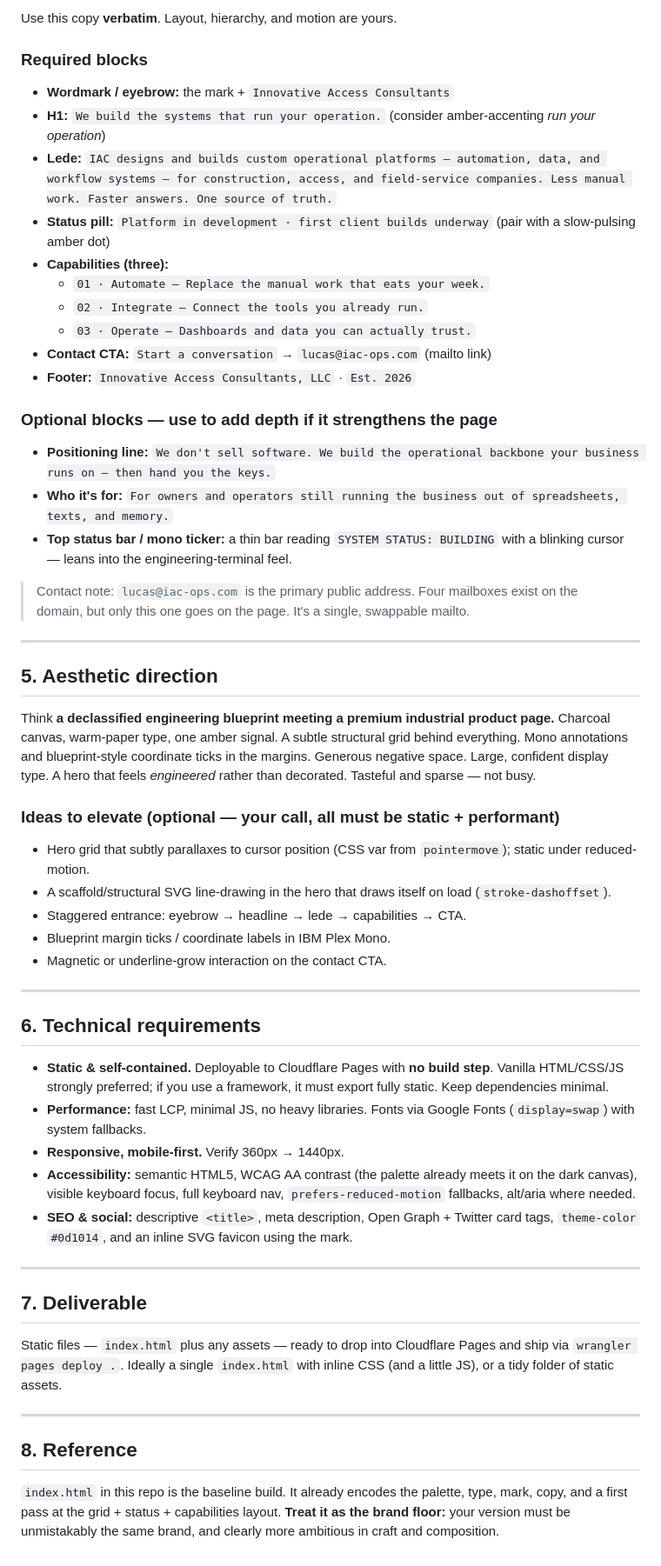
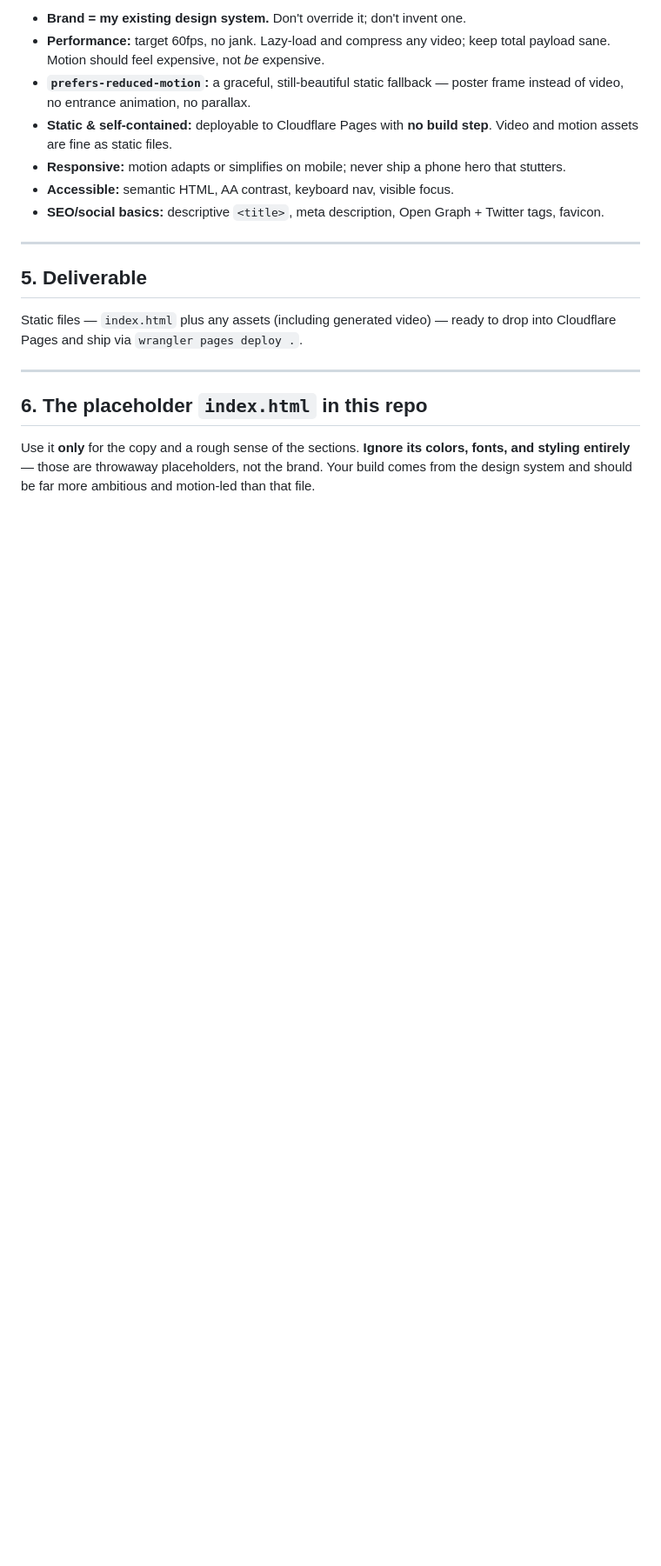
Before and after one commit to lucasjameso/iac-ops-site, a Markdown page: DESIGN_BRIEF.md, the part around one of its changes. Shown at 87% size. GitHub-like rendering; blank space fills up the shorter version.

Commit message:
docs: reframe brief — motion/video-led, brand handled by design system

```diff
--- a/DESIGN_BRIEF.md
+++ b/DESIGN_BRIEF.md
@@ -120,85 +95,29 @@ ring, one emphasized word). Everything must degrade gracefully under
 
-Use this copy **verbatim**. Layout, hierarchy, and motion are yours.
-
-### Required blocks
-- **Wordmark / eyebrow:** the mark + `Innovative Access Consultants`
-- **H1:** `We build the systems that run your operation.`
-  (consider amber-accenting *run your operation*)
-- **Lede:** `IAC designs and builds custom operational platforms — automation,
-  data, and workflow systems — for construction, access, and field-service
-  companies. Less manual work. Faster answers. One source of truth.`
-- **Status pill:** `Platform in development · first client builds underway`
-  (pair with a slow-pulsing amber dot)
-- **Capabilities (three):**
-  - `01 · Automate — Replace the manual work that eats your week.`
-  - `02 · Integrate — Connect the tools you already run.`
-  - `03 · Operate — Dashboards and data you can actually trust.`
-- **Contact CTA:** `Start a conversation` → `lucas@iac-ops.com` (mailto link)
-- **Footer:** `Innovative Access Consultants, LLC` · `Est. 2026`
-
-### Optional blocks — use to add depth if it strengthens the page
-- **Positioning line:** `We don't sell software. We build the operational
-  backbone your business runs on — then hand you the keys.`
-- **Who it's for:** `For owners and operators still running the business out of
-  spreadsheets, texts, and memory.`
-- **Top status bar / mono ticker:** a thin bar reading
-  `SYSTEM STATUS: BUILDING` with a blinking cursor — leans into the
-  engineering-terminal feel.
-
-> Contact note: `lucas@iac-ops.com` is the primary public address. Four
-> mailboxes exist on the domain, but only this one goes on the page. It's a
-> single, swappable mailto.
+- **Brand = my existing design system.** Don't override it; don't invent one.
+- **Performance:** target 60fps, no jank. Lazy-load and compress any video; keep
+  total payload sane. Motion should feel expensive, not *be* expensive.
+- **`prefers-reduced-motion`:** a graceful, still-beautiful static fallback —
+  poster frame instead of video, no entrance animation, no parallax.
+- **Static & self-contained:** deployable to Cloudflare Pages with **no build
+  step**. Video and motion assets are fine as static files.
+- **Responsive:** motion adapts or simplifies on mobile; never ship a phone hero
+  that stutters.
+- **Accessible:** semantic HTML, AA contrast, keyboard nav, visible focus.
+- **SEO/social basics:** descriptive `<title>`, meta description, Open Graph +
+  Twitter tags, favicon.
 
 ---
 
-## 5. Aesthetic direction
+## 5. Deliverable
 
-Think **a declassified engineering blueprint meeting a premium industrial
-product page.** Charcoal canvas, warm-paper type, one amber signal. A subtle
-structural grid behind everything. Mono annotations and blueprint-style
-coordinate ticks in the margins. Generous negative space. Large, confident
-display type. A hero that feels *engineered* rather than decorated. Tasteful
-and sparse — not busy.
-
-### Ideas to elevate (optional — your call, all must be static + performant)
-- Hero grid that subtly parallaxes to cursor position (CSS var from
-  `pointermove`); static under reduced-motion.
-- A scaffold/structural SVG line-drawing in the hero that draws itself on load
-  (`stroke-dashoffset`).
-- Staggered entrance: eyebrow → headline → lede → capabilities → CTA.
-- Blueprint margin ticks / coordinate labels in IBM Plex Mono.
-- Magnetic or underline-grow interaction on the contact CTA.
+Static files — `index.html` plus any assets (including generated video) — ready
+to drop into Cloudflare Pages and ship via `wrangler pages deploy .`.
 
 ---
 
-## 6. Technical requirements
+## 6. The placeholder `index.html` in this repo
 
-- **Static & self-contained.** Deployable to Cloudflare Pages with **no build
-  step**. Vanilla HTML/CSS/JS strongly preferred; if you use a framework, it
-  must export fully static. Keep dependencies minimal.
-- **Performance:** fast LCP, minimal JS, no heavy libraries. Fonts via Google
-  Fonts (`display=swap`) with system fallbacks.
-- **Responsive, mobile-first.** Verify 360px → 1440px.
-- **Accessibility:** semantic HTML5, WCAG AA contrast (the palette already
-  meets it on the dark canvas), visible keyboard focus, full keyboard nav,
-  `prefers-reduced-motion` fallbacks, alt/aria where needed.
-- **SEO & social:** descriptive `<title>`, meta description, Open Graph +
-  Twitter card tags, `theme-color` `#0d1014`, and an inline SVG favicon using
-  the mark.
-
----
-
-## 7. Deliverable
-
-Static files — `index.html` plus any assets — ready to drop into Cloudflare
-Pages and ship via `wrangler pages deploy .`. Ideally a single `index.html`
-with inline CSS (and a little JS), or a tidy folder of static assets.
-
----
-
-## 8. Reference
-
-`index.html` in this repo is the baseline build. It already encodes the
-palette, type, mark, copy, and a first pass at the grid + status + capabilities
-layout. **Treat it as the brand floor:** your version must be unmistakably the
-same brand, and clearly more ambitious in craft and composition.
+Use it **only** for the copy and a rough sense of the sections. **Ignore its
+colors, fonts, and styling entirely** — those are throwaway placeholders, not
+the brand. Your build comes from the design system and should be far more
+ambitious and motion-led than that file.
```
Also changed, not shown: other parts of DESIGN_BRIEF.md (+69 -94 lines).
